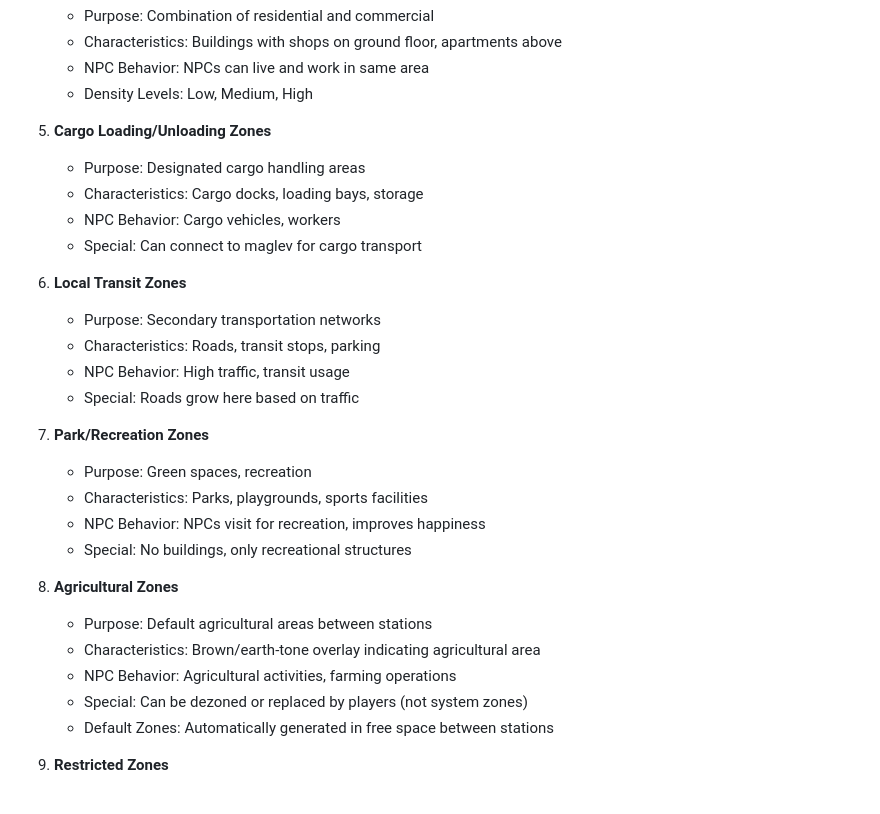
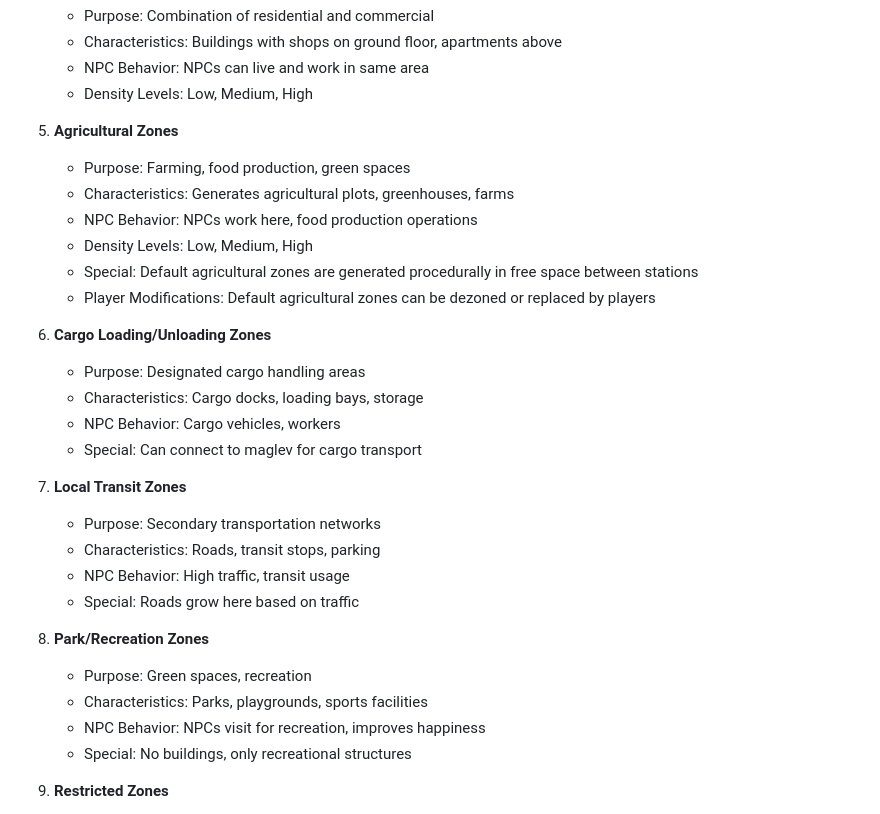
Before and after one commit to gabe-kai/EarthRing, a Markdown page: docs/09-zone-system.md, the part around the change. Rendered like a GitHub page.

Commit message:
Document agricultural zones and review documentation completeness
- Added comprehensive documentation for agricultural zones in procedural generation docs:
  * Zone placement in free space between stations (outside station flares)
  * Dimensions and coverage (fills space from restricted zone to chunk edges)
  * Player modification capabilities (dezone and replace)
  * Storage metadata and side distinction (north/south)

- Updated zone system documentation:
  * Added agricultural zones to player-defined zones list
  * Added agricultural zones to system-defined zones section with full details
  * Documented special dezone exception for unowned agricultural zones
  * Fixed duplicate zone type entries

- Documentation completeness review:
  * Verified all zone types are documented
  * Confirmed procedural generation zone specifications are complete
  * Ensured player modification rules are clearly documented
  * Checked that metadata and storage details are accurate

```diff
--- a/docs/09-zone-system.md
+++ b/docs/09-zone-system.md
@@ -92,30 +92,31 @@ Players can create zones of various types with freeform polygon shapes:
    - NPC Behavior: NPCs can live and work in same area
    - Density Levels: Low, Medium, High
 
-5. **Cargo Loading/Unloading Zones**
+5. **Agricultural Zones**
+   - Purpose: Farming, food production, green spaces
+   - Characteristics: Generates agricultural plots, greenhouses, farms
+   - NPC Behavior: NPCs work here, food production operations
+   - Density Levels: Low, Medium, High
+   - Special: Default agricultural zones are generated procedurally in free space between stations
+   - Player Modifications: Default agricultural zones can be dezoned or replaced by players
+
+6. **Cargo Loading/Unloading Zones**
    - Purpose: Designated cargo handling areas
    - Characteristics: Cargo docks, loading bays, storage
    - NPC Behavior: Cargo vehicles, workers
    - Special: Can connect to maglev for cargo transport
 
-6. **Local Transit Zones**
+7. **Local Transit Zones**
    - Purpose: Secondary transportation networks
    - Characteristics: Roads, transit stops, parking
    - NPC Behavior: High traffic, transit usage
    - Special: Roads grow here based on traffic
 
-7. **Park/Recreation Zones**
+8. **Park/Recreation Zones**
    - Purpose: Green spaces, recreation
    - Characteristics: Parks, playgrounds, sports facilities
    - NPC Behavior: NPCs visit for recreation, improves happiness
    - Special: No buildings, only recreational structures
-
-8. **Agricultural Zones**
-   - Purpose: Default agricultural areas between stations
-   - Characteristics: Brown/earth-tone overlay indicating agricultural area
-   - NPC Behavior: Agricultural activities, farming operations
-   - Special: Can be dezoned or replaced by players (not system zones)
-   - Default Zones: Automatically generated in free space between stations
 
 9. **Restricted Zones**
    - Purpose: Prevent or limit procedural spawning
```
Also changed, not shown: docs/08-procedural-generation.md (+5 -4 lines).
